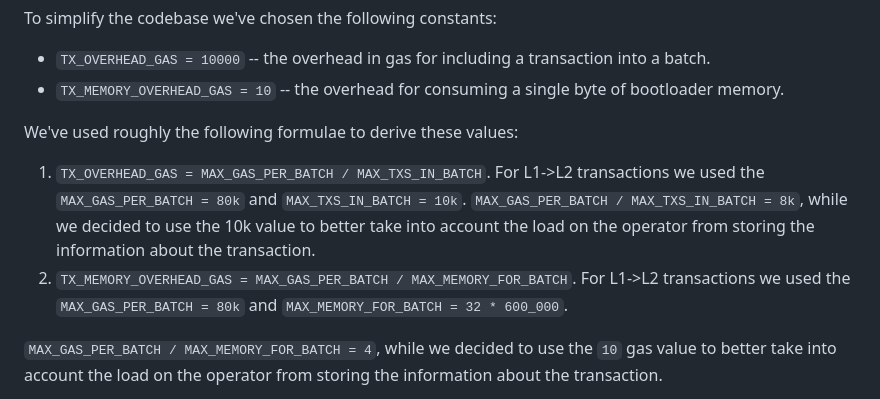
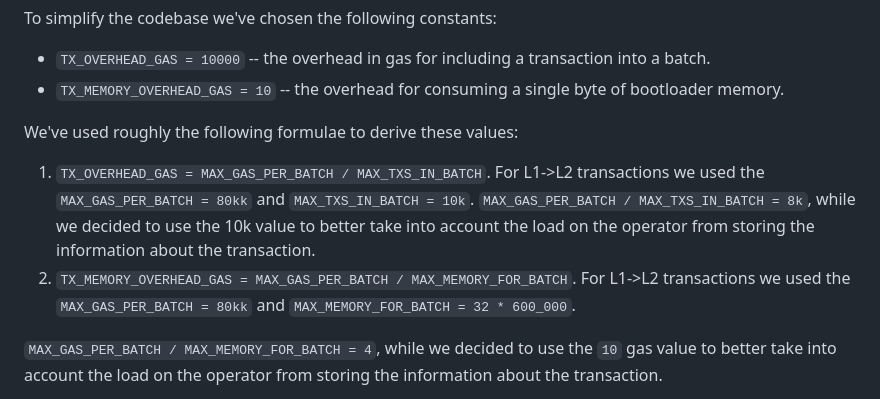
Before and after one commit to code-423n4/2024-03-zksync, a Markdown page: docs/Smart contract Section/zkSync fee model.md, the part around the change. GitHub-like rendering.

Commit message:
Reverting the `MAX_GAS_PER_BATCH` from 80k to 80kk

```diff
--- a/docs/Smart contract Section/zkSync fee model.md
+++ b/docs/Smart contract Section/zkSync fee model.md
@@ -155,8 +155,8 @@ To simplify the codebase we've chosen the following constants:
 
 We've used roughly the following formulae to derive these values:
 
-1. `TX_OVERHEAD_GAS = MAX_GAS_PER_BATCH / MAX_TXS_IN_BATCH`. For L1->L2 transactions we used the `MAX_GAS_PER_BATCH = 80k` and `MAX_TXS_IN_BATCH = 10k`. `MAX_GAS_PER_BATCH / MAX_TXS_IN_BATCH = 8k`, while we decided to use the 10k value to better take into account the load on the operator from storing the information about the transaction.
-2. `TX_MEMORY_OVERHEAD_GAS = MAX_GAS_PER_BATCH / MAX_MEMORY_FOR_BATCH`. For L1->L2 transactions we used the `MAX_GAS_PER_BATCH = 80k` and `MAX_MEMORY_FOR_BATCH = 32 * 600_000`.
+1. `TX_OVERHEAD_GAS = MAX_GAS_PER_BATCH / MAX_TXS_IN_BATCH`. For L1->L2 transactions we used the `MAX_GAS_PER_BATCH = 80kk` and `MAX_TXS_IN_BATCH = 10k`. `MAX_GAS_PER_BATCH / MAX_TXS_IN_BATCH = 8k`, while we decided to use the 10k value to better take into account the load on the operator from storing the information about the transaction.
+2. `TX_MEMORY_OVERHEAD_GAS = MAX_GAS_PER_BATCH / MAX_MEMORY_FOR_BATCH`. For L1->L2 transactions we used the `MAX_GAS_PER_BATCH = 80kk` and `MAX_MEMORY_FOR_BATCH = 32 * 600_000`.
 
 `MAX_GAS_PER_BATCH / MAX_MEMORY_FOR_BATCH = 4`, while we decided to use the `10` gas value to better take into account the load on the operator from storing the information about the transaction.
 
```
